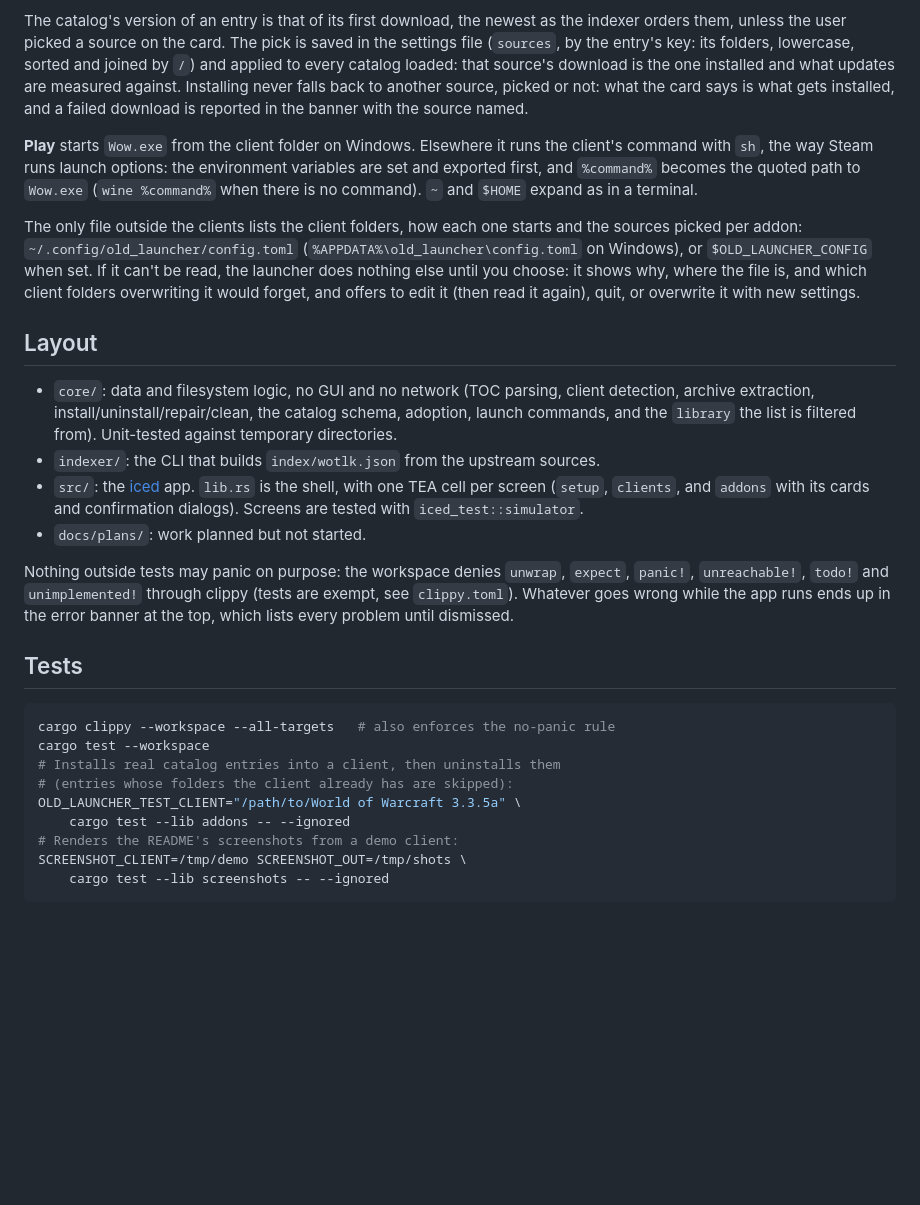
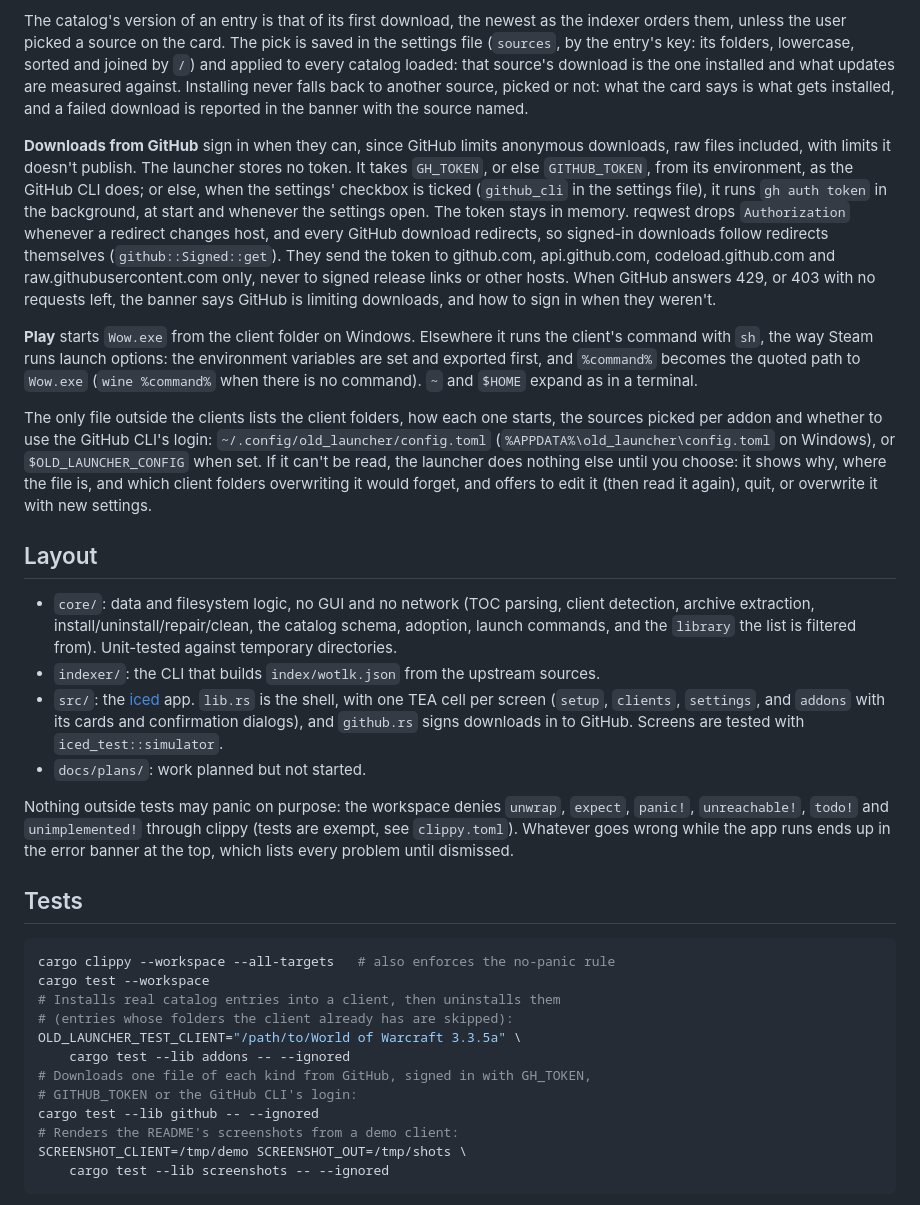
Before and after one commit to yetanotherneuron/old_launcher, a Markdown page: DEVELOPMENT.md, the part around the change. Drawn GitHub-style; blank space fills up the shorter version.

```diff
--- a/DEVELOPMENT.md
+++ b/DEVELOPMENT.md
@@ -124,6 +124,20 @@ measured against. Installing never falls back to another source, picked or
 not: what the card says is what gets installed, and a failed download is
 reported in the banner with the source named.
 
+**Downloads from GitHub** sign in when they can, since GitHub limits
+anonymous downloads, raw files included, with limits it doesn't publish.
+The launcher stores no token. It takes `GH_TOKEN`, or else `GITHUB_TOKEN`,
+from its environment, as the GitHub CLI does; or else, when the settings'
+checkbox is ticked (`github_cli` in the settings file), it runs
+`gh auth token` in the background, at start and whenever the settings open.
+The token stays in memory. reqwest drops `Authorization` whenever a redirect
+changes host, and every GitHub download redirects, so signed-in downloads
+follow redirects themselves (`github::Signed::get`). They send the token to
+github.com, api.github.com, codeload.github.com and
+raw.githubusercontent.com only, never to signed release links or other
+hosts. When GitHub answers 429, or 403 with no requests left, the banner
+says GitHub is limiting downloads, and how to sign in when they weren't.
+
 **Play** starts `Wow.exe` from the client folder on Windows. Elsewhere it
 runs the client's command with `sh`, the way Steam runs launch options: the
 environment variables are set and exported first, and `%command%` becomes
@@ -131,7 +145,8 @@ the quoted path to `Wow.exe` (`wine %command%` when there is no command).
 `~` and `$HOME` expand as in a terminal.
 
 The only file outside the clients lists the client folders, how each one
-starts and the sources picked per addon:
+starts, the sources picked per addon and whether to use the GitHub CLI's
+login:
 `~/.config/old_launcher/config.toml` (`%APPDATA%\old_launcher\config.toml`
 on Windows), or `$OLD_LAUNCHER_CONFIG` when set. If it can't be read, the
 launcher does nothing else until you choose: it shows why, where the file
@@ -147,9 +162,9 @@ edit it (then read it again), quit, or overwrite it with new settings.
 - `indexer/`: the CLI that builds `index/wotlk.json` from the upstream
   sources.
 - `src/`: the [iced](https://github.com/iced-rs/iced) app. `lib.rs` is the
-  shell, with one TEA cell per screen (`setup`, `clients`, and `addons`
-  with its cards and confirmation dialogs). Screens are tested with
-  `iced_test::simulator`.
+  shell, with one TEA cell per screen (`setup`, `clients`, `settings`, and
+  `addons` with its cards and confirmation dialogs), and `github.rs` signs
+  downloads in to GitHub. Screens are tested with `iced_test::simulator`.
 - `docs/plans/`: work planned but not started.
 
 Nothing outside tests may panic on purpose: the workspace denies `unwrap`,
@@ -167,6 +182,9 @@ cargo test --workspace
 # (entries whose folders the client already has are skipped):
 OLD_LAUNCHER_TEST_CLIENT="/path/to/World of Warcraft 3.3.5a" \
     cargo test --lib addons -- --ignored
+# Downloads one file of each kind from GitHub, signed in with GH_TOKEN,
+# GITHUB_TOKEN or the GitHub CLI's login:
+cargo test --lib github -- --ignored
 # Renders the README's screenshots from a demo client:
 SCREENSHOT_CLIENT=/tmp/demo SCREENSHOT_OUT=/tmp/shots \
     cargo test --lib screenshots -- --ignored
```
Also changed, not shown: README.md (+3 -0 lines), assets/screenshots/addons.png, assets/screenshots/clients.png, assets/screenshots/import.png, assets/screenshots/installed.png, 8 other files.
